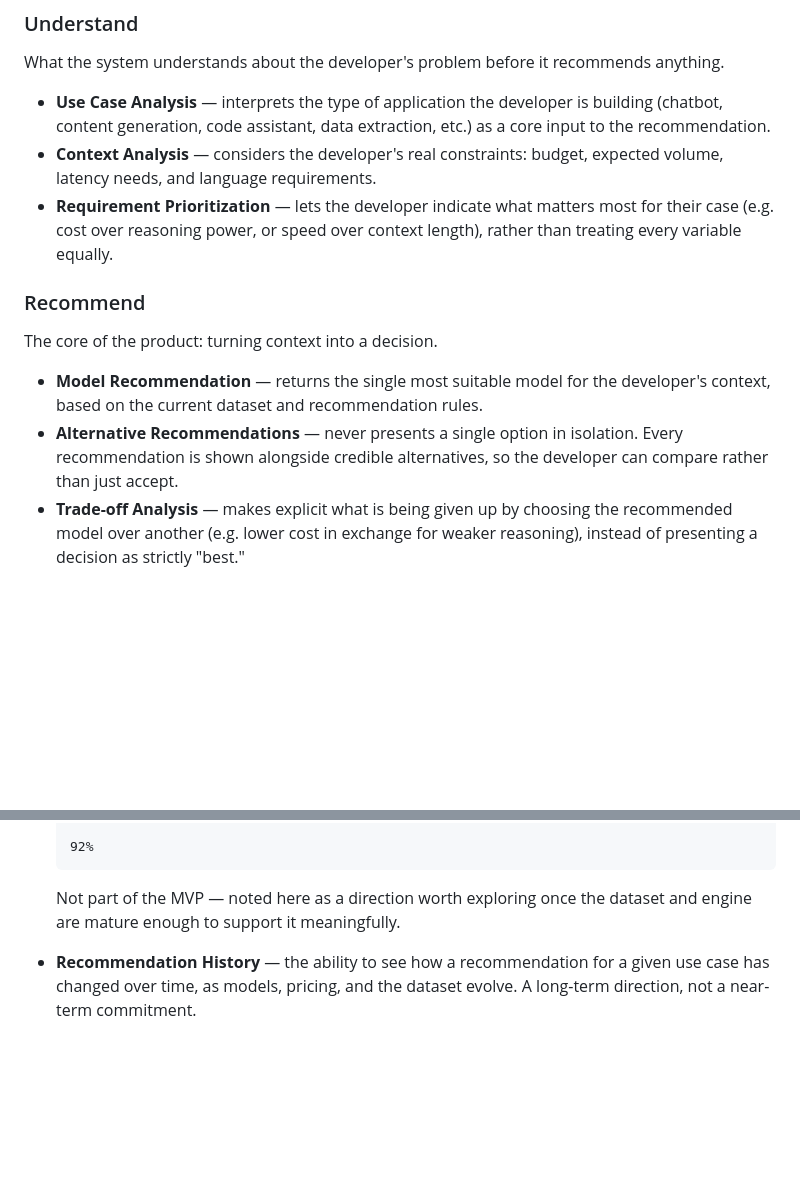
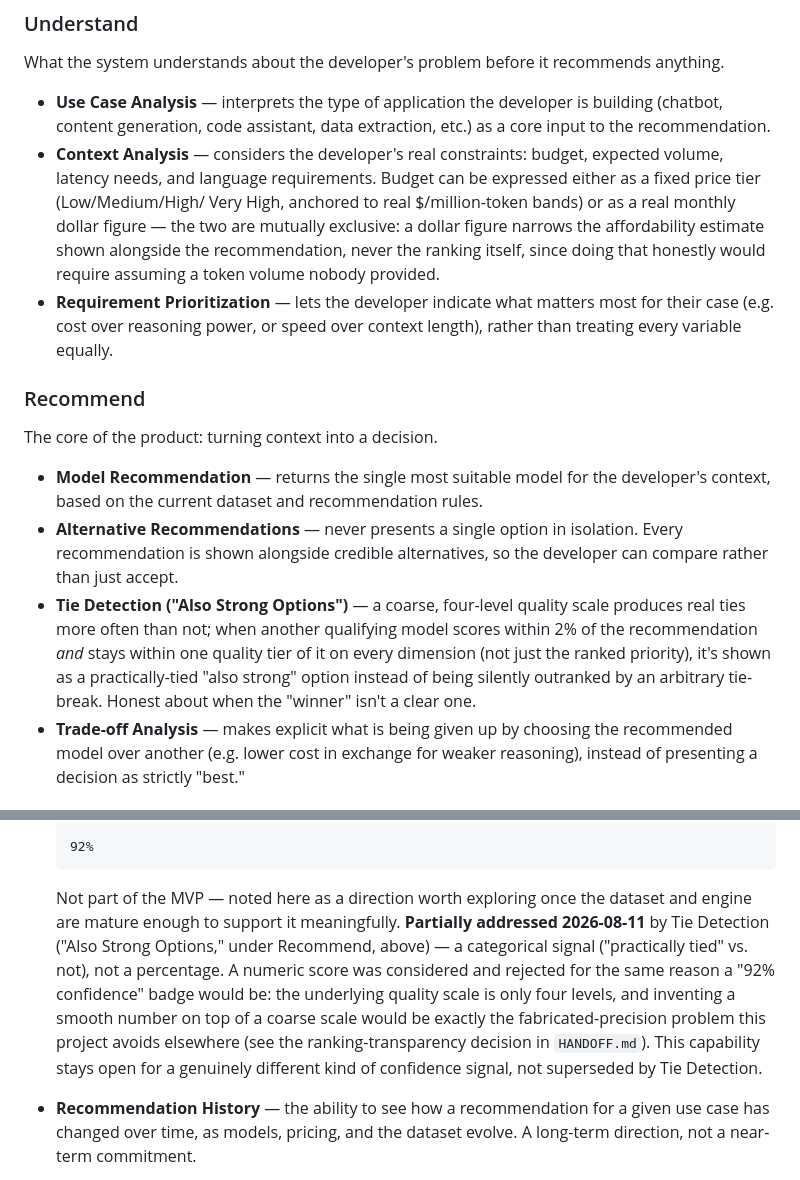
Before and after one commit to LCAITECH/model-compass, a Markdown page: Docs/FEATURES.md, 2 parts joined by grey strips. Rendered like a GitHub page; blank space fills up the shorter version.

```diff
--- a/Docs/FEATURES.md
+++ b/Docs/FEATURES.md
@@ -32,6 +32,12 @@ recommends anything.
   data extraction, etc.) as a core input to the recommendation.
 - **Context Analysis** — considers the developer's real constraints:
   budget, expected volume, latency needs, and language requirements.
+  Budget can be expressed either as a fixed price tier (Low/Medium/High/
+  Very High, anchored to real $/million-token bands) or as a real
+  monthly dollar figure — the two are mutually exclusive: a dollar
+  figure narrows the affordability estimate shown alongside the
+  recommendation, never the ranking itself, since doing that honestly
+  would require assuming a token volume nobody provided.
 - **Requirement Prioritization** — lets the developer indicate what
   matters most for their case (e.g. cost over reasoning power, or
   speed over context length), rather than treating every variable
@@ -47,6 +53,13 @@ The core of the product: turning context into a decision.
 - **Alternative Recommendations** — never presents a single option in
   isolation. Every recommendation is shown alongside credible
   alternatives, so the developer can compare rather than just accept.
+- **Tie Detection ("Also Strong Options")** — a coarse, four-level
+  quality scale produces real ties more often than not; when another
+  qualifying model scores within 2% of the recommendation *and* stays
+  within one quality tier of it on every dimension (not just the
+  ranked priority), it's shown as a practically-tied "also strong"
+  option instead of being silently outranked by an arbitrary
+  tie-break. Honest about when the "winner" isn't a clear one.
 - **Trade-off Analysis** — makes explicit what is being given up by
   choosing the recommended model over another (e.g. lower cost in
   exchange for weaker reasoning), instead of presenting a decision as
@@ -122,7 +135,16 @@ phases of the [Roadmap](./ROADMAP.md).
 
   Not part of the MVP — noted here as a direction worth exploring
   once the dataset and engine are mature enough to support it
-  meaningfully.
+  meaningfully. **Partially addressed 2026-08-11** by Tie Detection
+  ("Also Strong Options," under Recommend, above) — a categorical
+  signal ("practically tied" vs. not), not a percentage. A numeric
+  score was considered and rejected for the same reason a "92%
+  confidence" badge would be: the underlying quality scale is only
+  four levels, and inventing a smooth number on top of a coarse
+  scale would be exactly the fabricated-precision problem this
+  project avoids elsewhere (see the ranking-transparency decision in
+  `HANDOFF.md`). This capability stays open for a genuinely different
+  kind of confidence signal, not superseded by Tie Detection.
 - **Recommendation History** — the ability to see how a recommendation
   for a given use case has changed over time, as models, pricing, and
   the dataset evolve. A long-term direction, not a near-term
```
Also changed, not shown: Docs/CHANGELOG.md (+64 -0 lines).
